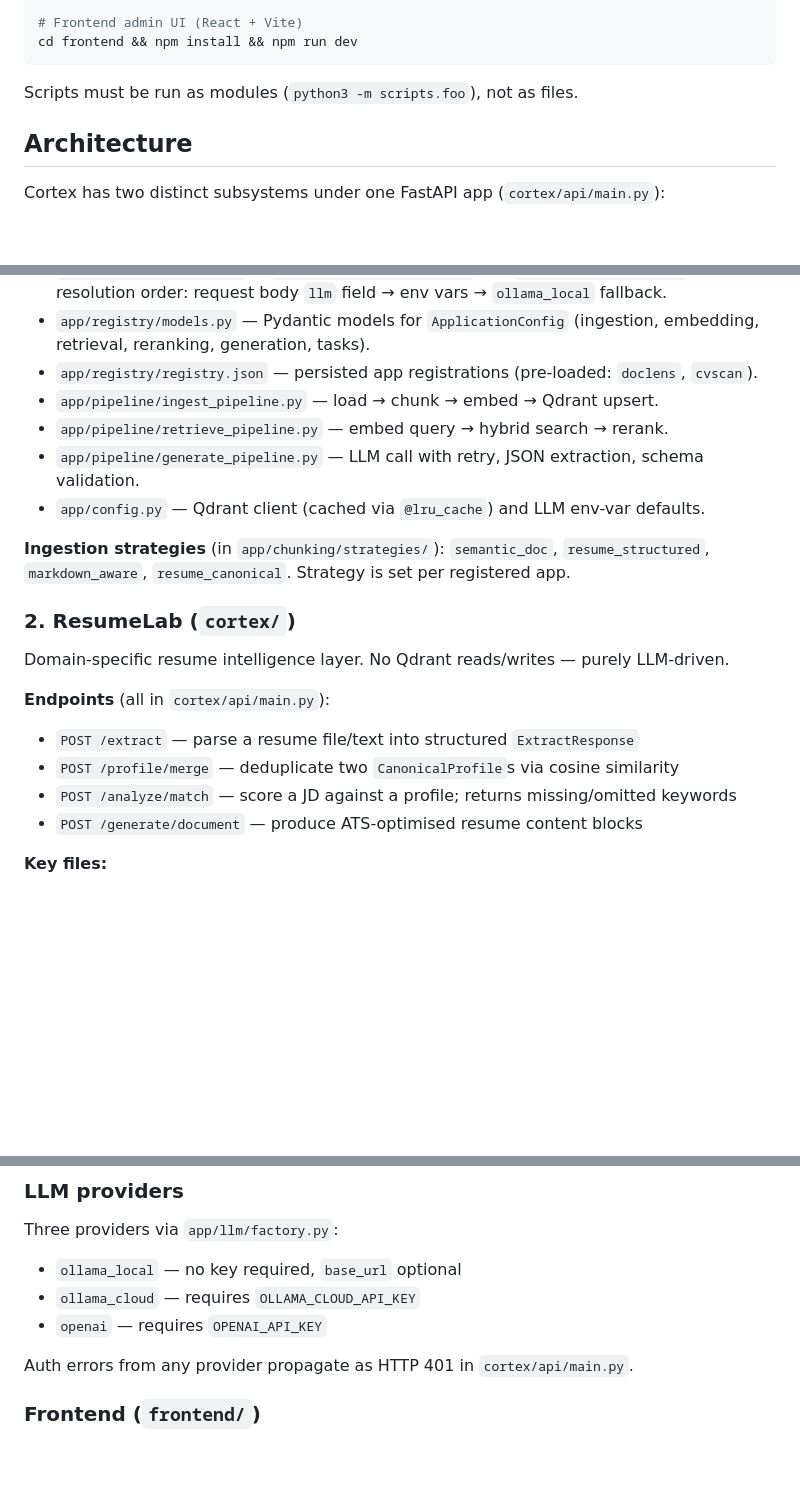
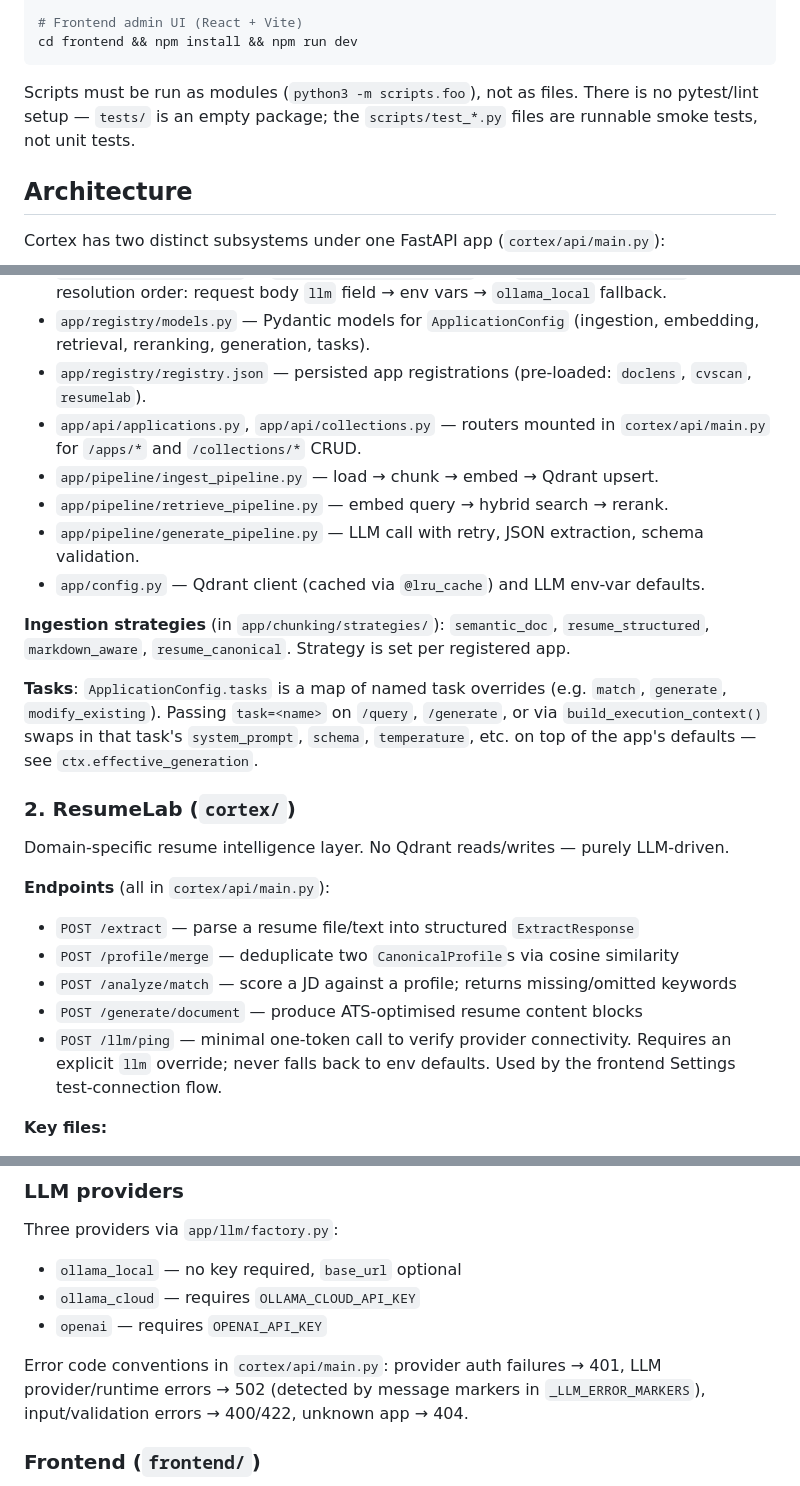
Before and after one commit to jayyprajapati/Cortex, a Markdown page: CLAUDE.md, 3 parts joined by grey strips. Drawn GitHub-style; blank space fills up the shorter version.

Commit message:
chore: Update CLAUDE.md with additional guidance on testing and new API endpoints

````diff
--- a/CLAUDE.md
+++ b/CLAUDE.md
@@ -28,7 +28,7 @@ python3 -m scripts.test_resumelab_merge
 cd frontend && npm install && npm run dev
 ```
 
-Scripts must be run as modules (`python3 -m scripts.foo`), not as files.
+Scripts must be run as modules (`python3 -m scripts.foo`), not as files. There is no pytest/lint setup — `tests/` is an empty package; the `scripts/test_*.py` files are runnable smoke tests, not unit tests.
 
 ## Architecture
 
@@ -50,13 +50,16 @@ Request → build_execution_context()
 - `app/context.py` — `ExecutionContext` and `LLMConfig` dataclasses. The `ExecutionContext` is built once per request and passed through every pipeline stage. Pipeline code **never** reads config or env vars directly.
 - `app/registry/service.py` — `build_execution_context()` and `_resolve_llm_config()`. LLM resolution order: request body `llm` field → env vars → `ollama_local` fallback.
 - `app/registry/models.py` — Pydantic models for `ApplicationConfig` (ingestion, embedding, retrieval, reranking, generation, tasks).
-- `app/registry/registry.json` — persisted app registrations (pre-loaded: `doclens`, `cvscan`).
+- `app/registry/registry.json` — persisted app registrations (pre-loaded: `doclens`, `cvscan`, `resumelab`).
+- `app/api/applications.py`, `app/api/collections.py` — routers mounted in `cortex/api/main.py` for `/apps/*` and `/collections/*` CRUD.
 - `app/pipeline/ingest_pipeline.py` — load → chunk → embed → Qdrant upsert.
 - `app/pipeline/retrieve_pipeline.py` — embed query → hybrid search → rerank.
 - `app/pipeline/generate_pipeline.py` — LLM call with retry, JSON extraction, schema validation.
 - `app/config.py` — Qdrant client (cached via `@lru_cache`) and LLM env-var defaults.
 
 **Ingestion strategies** (in `app/chunking/strategies/`): `semantic_doc`, `resume_structured`, `markdown_aware`, `resume_canonical`. Strategy is set per registered app.
+
+**Tasks**: `ApplicationConfig.tasks` is a map of named task overrides (e.g. `match`, `generate`, `modify_existing`). Passing `task=<name>` on `/query`, `/generate`, or via `build_execution_context()` swaps in that task's `system_prompt`, `schema`, `temperature`, etc. on top of the app's defaults — see `ctx.effective_generation`.
 
 ### 2. ResumeLab (`cortex/`)
 
@@ -67,6 +70,7 @@ Domain-specific resume intelligence layer. No Qdrant reads/writes — purely LLM
 - `POST /profile/merge` — deduplicate two `CanonicalProfile`s via cosine similarity
 - `POST /analyze/match` — score a JD against a profile; returns missing/omitted keywords
 - `POST /generate/document` — produce ATS-optimised resume content blocks
+- `POST /llm/ping` — minimal one-token call to verify provider connectivity. Requires an explicit `llm` override; never falls back to env defaults. Used by the frontend Settings test-connection flow.
 
 **Key files:**
 - `cortex/core/resume_extractor.py` — regex section detection + LLM extraction with cache
@@ -83,7 +87,7 @@ Three providers via `app/llm/factory.py`:
 - `ollama_cloud` — requires `OLLAMA_CLOUD_API_KEY`
 - `openai` — requires `OPENAI_API_KEY`
 
-Auth errors from any provider propagate as HTTP 401 in `cortex/api/main.py`.
+Error code conventions in `cortex/api/main.py`: provider auth failures → 401, LLM provider/runtime errors → 502 (detected by message markers in `_LLM_ERROR_MARKERS`), input/validation errors → 400/422, unknown app → 404.
 
 ### Frontend (`frontend/`)
 
````
